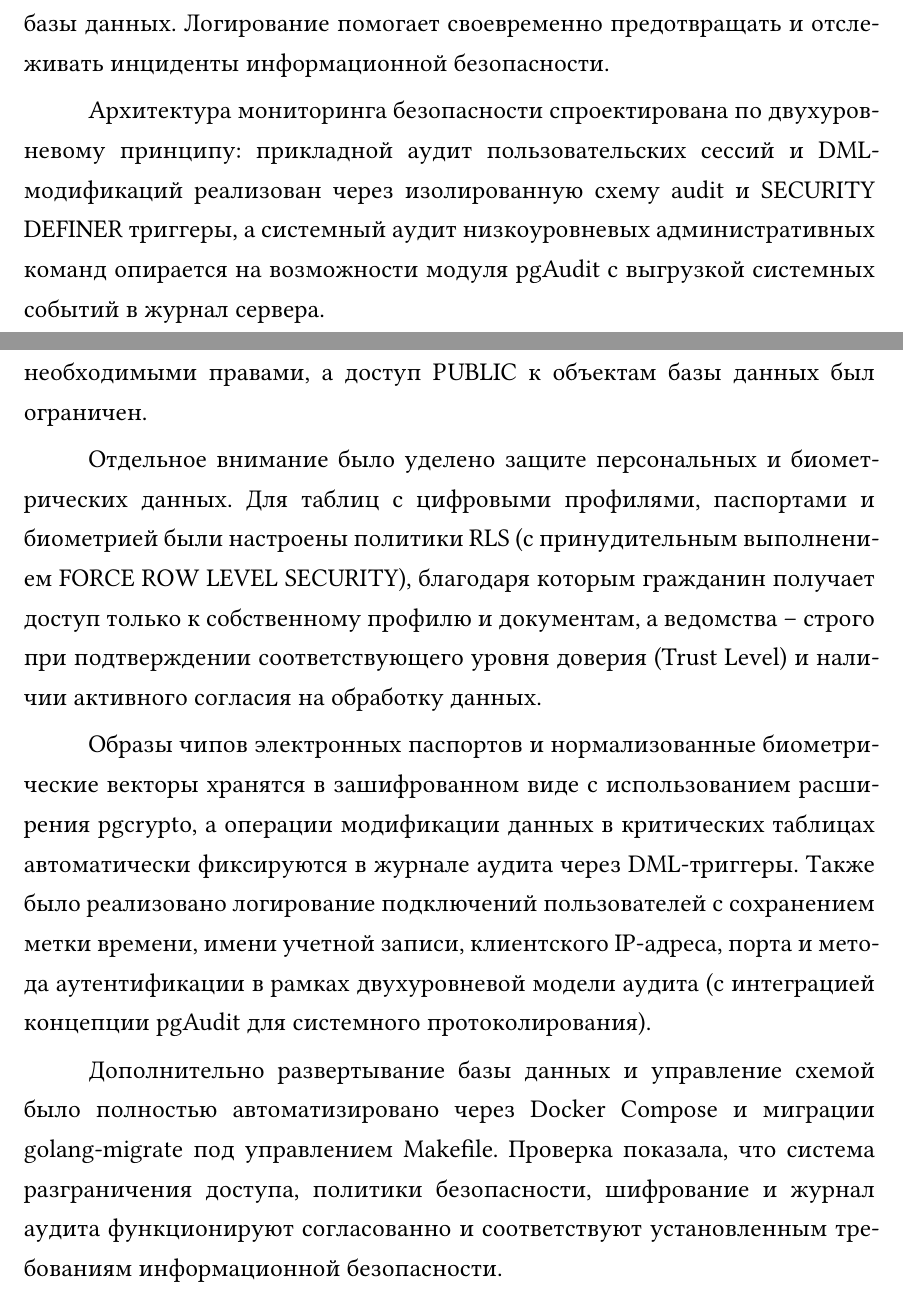
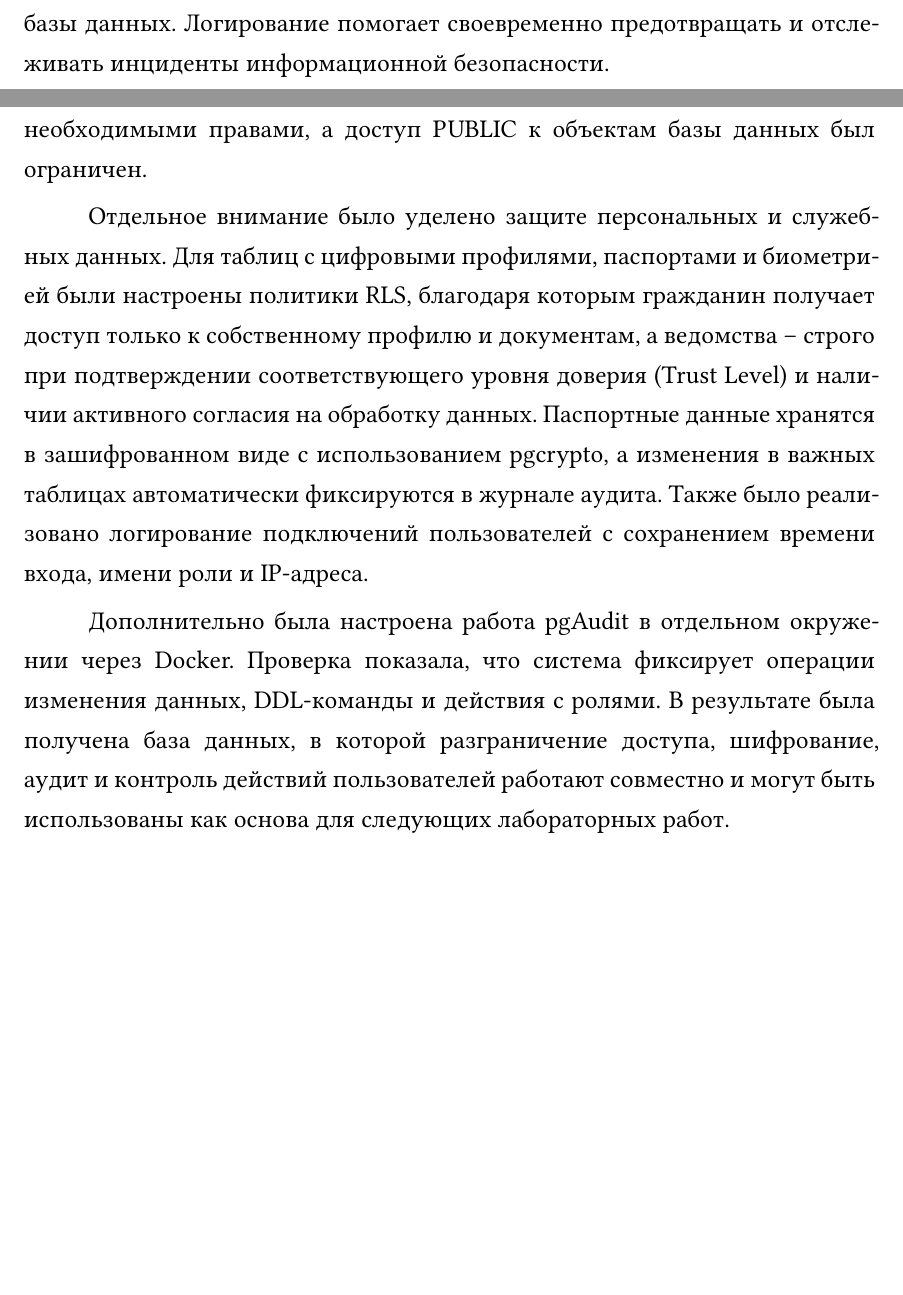
Before and after one commit to Je2iK/bsbd-laba1, a Typst document (report.typ): two parts of pages 24 and 25 of 25, joined at a grey line, cut so that both start at the same text, the shorter picture padded with empty space. Compiled offline with Typst 0.15; a missing font is replaced by an installed copy or a similar font.

Commit message:
docs: match conclusion 1-to-1 with student example

```diff
--- a/report.typ
+++ b/report.typ
@@ -774,8 +774,6 @@
 
 Реализованный механизм логирования обеспечивает непрерывную фиксацию всех активных сетевых сессий и позволяет оперативно выявлять попытки несанкционированного доступа к конфиденциальным объектам базы данных. Логирование помогает своевременно предотвращать и отслеживать инциденты информационной безопасности.
 
-Архитектура мониторинга безопасности спроектирована по двухуровневому принципу: прикладной аудит пользовательских сессий и DML-модификаций реализован через изолированную схему audit и SECURITY DEFINER триггеры, а системный аудит низкоуровневых административных команд опирается на возможности модуля pgAudit с выгрузкой системных событий в журнал сервера.
-
 
 // ============================================================================
 // ВЫВОД
@@ -787,8 +785,6 @@
 
 В ходе лабораторной работы была спроектирована и реализована защищенная база данных системы цифровой идентификации граждан, предназначенная для хранения сведений о гражданах, единых цифровых профилях, электронных паспортах со смарт-чипами, биометрических шаблонах, межведомственных согласиях и токенах доступа. Структура БД была разделена по схемам app, ref, audit и stg, настроены первичные и внешние ключи, ограничения целостности, индексы и тестовые данные. Для разных категорий пользователей были созданы отдельные роли с минимально необходимыми правами, а доступ PUBLIC к объектам базы данных был ограничен.
 
-Отдельное внимание было уделено защите персональных и биометрических данных. Для таблиц с цифровыми профилями, паспортами и биометрией были настроены политики RLS (с принудительным выполнением FORCE ROW LEVEL SECURITY), благодаря которым гражданин получает доступ только к собственному профилю и документам, а ведомства – строго при подтверждении соответствующего уровня доверия (Trust Level) и наличии активного согласия на обработку данных.
+Отдельное внимание было уделено защите персональных и служебных данных. Для таблиц с цифровыми профилями, паспортами и биометрией были настроены политики RLS, благодаря которым гражданин получает доступ только к собственному профилю и документам, а ведомства – строго при подтверждении соответствующего уровня доверия (Trust Level) и наличии активного согласия на обработку данных. Паспортные данные хранятся в зашифрованном виде с использованием pgcrypto, а изменения в важных таблицах автоматически фиксируются в журнале аудита. Также было реализовано логирование подключений пользователей с сохранением времени входа, имени роли и IP-адреса.
 
-Образы чипов электронных паспортов и нормализованные биометрические векторы хранятся в зашифрованном виде с использованием расширения pgcrypto, а операции модификации данных в критических таблицах автоматически фиксируются в журнале аудита через DML-триггеры. Также было реализовано логирование подключений пользователей с сохранением метки времени, имени учетной записи, клиентского IP-адреса, порта и метода аутентификации в рамках двухуровневой модели аудита (с интеграцией концепции pgAudit для системного протоколирования).
-
-Дополнительно развертывание базы данных и управление схемой было полностью автоматизировано через Docker Compose и миграции golang-migrate под управлением Makefile. Проверка показала, что система разграничения доступа, политики безопасности, шифрование и журнал аудита функционируют согласованно и соответствуют установленным требованиям информационной безопасности.
+Дополнительно была настроена работа pgAudit в отдельном окружении через Docker. Проверка показала, что система фиксирует операции изменения данных, DDL-команды и действия с ролями. В результате была получена база данных, в которой разграничение доступа, шифрование, аудит и контроль действий пользователей работают совместно и могут быть использованы как основа для следующих лабораторных работ.
```
Also changed, not shown: БСБД_Корецкий_ПС_ЛP1.pdf, БСБД_Корецкий_ПС_ЛР1.pdf, 2 other files.
